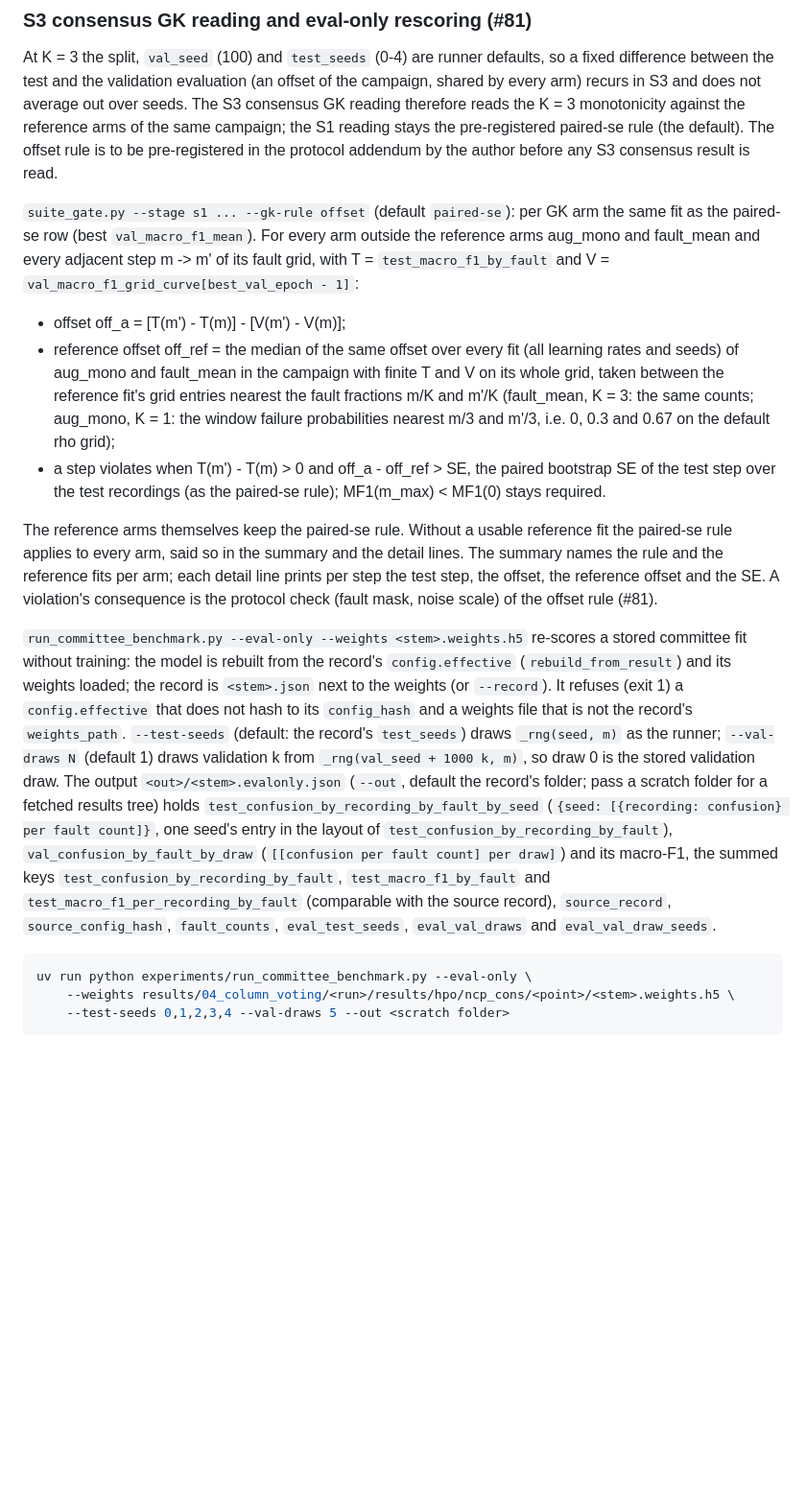
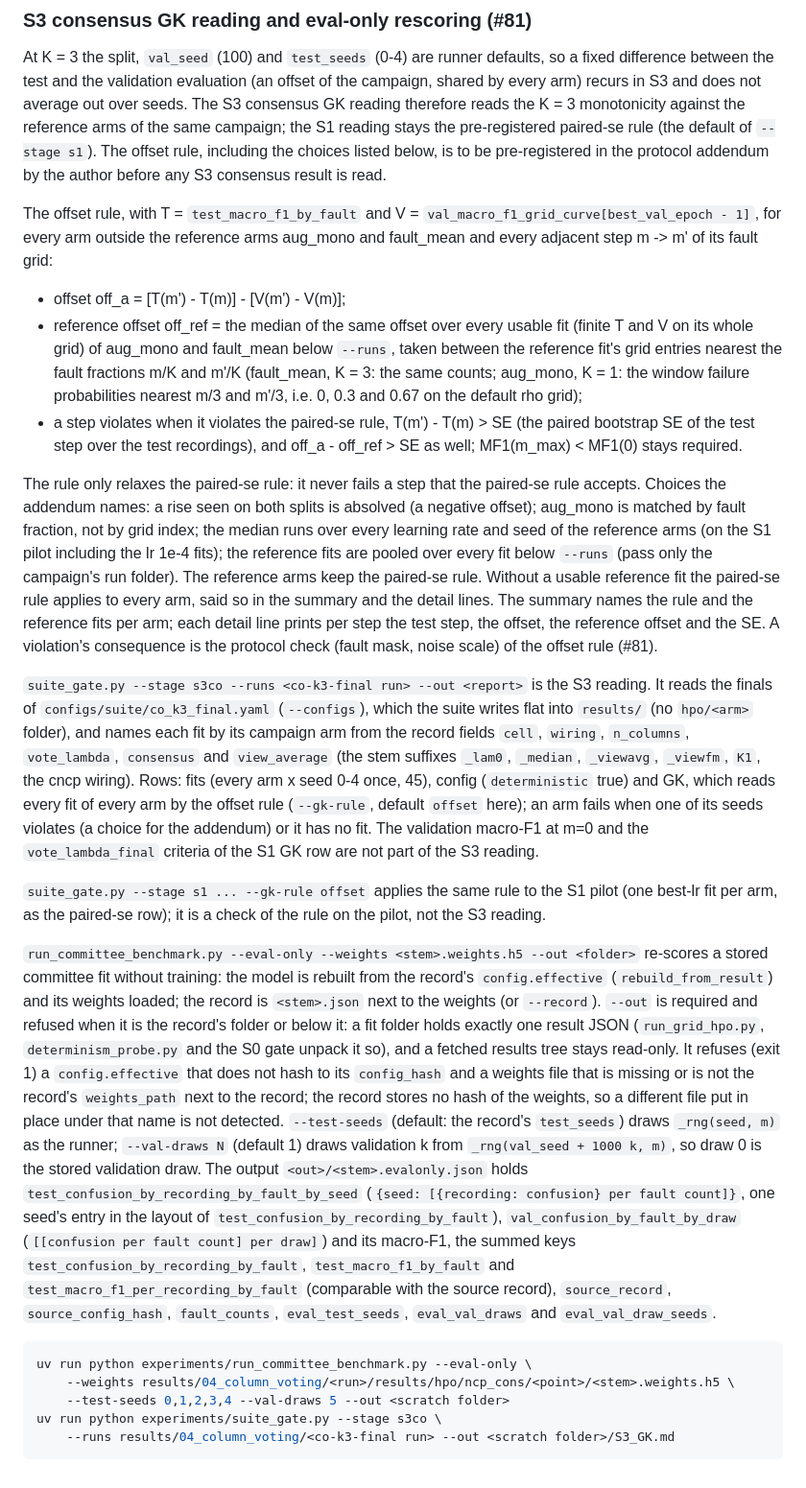
Before and after one commit to a2ngerer/LRC, a Markdown page: cluster/README.md, the part around the change. Shown at 96% size. Rendered like a GitHub page; blank space fills up the shorter version.

Commit message:
docs(cluster): S3 consensus reading, offset rule choices, eval-only guard (#81)

````diff
--- a/cluster/README.md
+++ b/cluster/README.md
@@ -460,45 +460,73 @@ defaults, so a fixed difference between the test and the validation
 evaluation (an offset of the campaign, shared by every arm) recurs in S3 and
 does not average out over seeds. The S3 consensus GK reading therefore reads
 the K = 3 monotonicity against the reference arms of the same campaign; the
-S1 reading stays the pre-registered paired-se rule (the default). The offset
-rule is to be pre-registered in the protocol addendum by the author before
-any S3 consensus result is read.
+S1 reading stays the pre-registered paired-se rule (the default of
+`--stage s1`). The offset rule, including the choices listed below, is to be
+pre-registered in the protocol addendum by the author before any S3
+consensus result is read.
 
-`suite_gate.py --stage s1 ... --gk-rule offset` (default `paired-se`): per
-GK arm the same fit as the paired-se row (best `val_macro_f1_mean`). For
-every arm outside the reference arms aug_mono and fault_mean and every
-adjacent step m -> m' of its fault grid, with T = `test_macro_f1_by_fault`
-and V = `val_macro_f1_grid_curve[best_val_epoch - 1]`:
+The offset rule, with T = `test_macro_f1_by_fault` and
+V = `val_macro_f1_grid_curve[best_val_epoch - 1]`, for every arm outside the
+reference arms aug_mono and fault_mean and every adjacent step m -> m' of its
+fault grid:
 
 - offset off_a = [T(m') - T(m)] - [V(m') - V(m)];
-- reference offset off_ref = the median of the same offset over every fit
-  (all learning rates and seeds) of aug_mono and fault_mean in the campaign
-  with finite T and V on its whole grid, taken between the reference fit's
-  grid entries nearest the fault fractions m/K and m'/K (fault_mean, K = 3:
-  the same counts; aug_mono, K = 1: the window failure probabilities nearest
-  m/3 and m'/3, i.e. 0, 0.3 and 0.67 on the default rho grid);
-- a step violates when T(m') - T(m) > 0 and off_a - off_ref > SE, the
-  paired bootstrap SE of the test step over the test recordings (as the
-  paired-se rule); MF1(m_max) < MF1(0) stays required.
+- reference offset off_ref = the median of the same offset over every
+  usable fit (finite T and V on its whole grid) of aug_mono and fault_mean
+  below `--runs`, taken between the reference fit's grid entries nearest
+  the fault fractions m/K and m'/K (fault_mean, K = 3: the same counts;
+  aug_mono, K = 1: the window failure probabilities nearest m/3 and m'/3,
+  i.e. 0, 0.3 and 0.67 on the default rho grid);
+- a step violates when it violates the paired-se rule, T(m') - T(m) > SE
+  (the paired bootstrap SE of the test step over the test recordings), and
+  off_a - off_ref > SE as well; MF1(m_max) < MF1(0) stays required.
 
-The reference arms themselves keep the paired-se rule. Without a usable
-reference fit the paired-se rule applies to every arm, said so in the
-summary and the detail lines. The summary names the rule and the reference
-fits per arm; each detail line prints per step the test step, the offset,
-the reference offset and the SE. A violation's consequence is the protocol
-check (fault mask, noise scale) of the offset rule (#81).
+The rule only relaxes the paired-se rule: it never fails a step that the
+paired-se rule accepts. Choices the addendum names: a rise seen on both
+splits is absolved (a negative offset); aug_mono is matched by fault
+fraction, not by grid index; the median runs over every learning rate and
+seed of the reference arms (on the S1 pilot including the lr 1e-4 fits); the
+reference fits are pooled over every fit below `--runs` (pass only the
+campaign's run folder). The reference arms keep the paired-se rule. Without
+a usable reference fit the paired-se rule applies to every arm, said so in
+the summary and the detail lines. The summary names the rule and the
+reference fits per arm; each detail line prints per step the test step, the
+offset, the reference offset and the SE. A violation's consequence is the
+protocol check (fault mask, noise scale) of the offset rule (#81).
 
-`run_committee_benchmark.py --eval-only --weights <stem>.weights.h5`
-re-scores a stored committee fit without training: the model is rebuilt
-from the record's `config.effective` (`rebuild_from_result`) and its weights
-loaded; the record is `<stem>.json` next to the weights (or `--record`).
-It refuses (exit 1) a `config.effective` that does not hash to its
-`config_hash` and a weights file that is not the record's `weights_path`.
-`--test-seeds` (default: the record's `test_seeds`) draws `_rng(seed, m)` as
-the runner; `--val-draws N` (default 1) draws validation k from
-`_rng(val_seed + 1000 k, m)`, so draw 0 is the stored validation draw. The
-output `<out>/<stem>.evalonly.json` (`--out`, default the record's folder;
-pass a scratch folder for a fetched results tree) holds
+`suite_gate.py --stage s3co --runs <co-k3-final run> --out <report>` is the
+S3 reading. It reads the finals of `configs/suite/co_k3_final.yaml`
+(`--configs`), which the suite writes flat into `results/` (no
+`hpo/<arm>` folder), and names each fit by its campaign arm from the record
+fields `cell`, `wiring`, `n_columns`, `vote_lambda`, `consensus` and
+`view_average` (the stem suffixes `_lam0`, `_median`, `_viewavg`, `_viewfm`,
+`K1`, the cncp wiring). Rows: fits (every arm x seed 0-4 once, 45), config
+(`deterministic` true) and GK, which reads every fit of every arm by the
+offset rule (`--gk-rule`, default `offset` here); an arm fails when one of
+its seeds violates (a choice for the addendum) or it has no fit. The
+validation macro-F1 at
+m=0 and the `vote_lambda_final` criteria of the S1 GK row are not part of
+the S3 reading.
+
+`suite_gate.py --stage s1 ... --gk-rule offset` applies the same rule to the
+S1 pilot (one best-lr fit per arm, as the paired-se row); it is a check of
+the rule on the pilot, not the S3 reading.
+
+`run_committee_benchmark.py --eval-only --weights <stem>.weights.h5 --out
+<folder>` re-scores a stored committee fit without training: the model is
+rebuilt from the record's `config.effective` (`rebuild_from_result`) and its
+weights loaded; the record is `<stem>.json` next to the weights (or
+`--record`). `--out` is required and refused when it is the record's folder
+or below it: a fit folder holds exactly one result JSON (`run_grid_hpo.py`,
+`determinism_probe.py` and the S0 gate unpack it so), and a fetched results
+tree stays read-only. It refuses (exit 1) a `config.effective` that does not
+hash to its `config_hash` and a weights file that is missing or is not the
+record's `weights_path` next to the record; the record stores no hash of
+the weights, so a different file put in place under that name is not
+detected. `--test-seeds` (default: the record's `test_seeds`) draws
+`_rng(seed, m)` as the runner; `--val-draws N` (default 1) draws validation
+k from `_rng(val_seed + 1000 k, m)`, so draw 0 is the stored validation
+draw. The output `<out>/<stem>.evalonly.json` holds
 `test_confusion_by_recording_by_fault_by_seed` (`{seed: [{recording:
 confusion} per fault count]}`, one seed's entry in the layout of
 `test_confusion_by_recording_by_fault`), `val_confusion_by_fault_by_draw`
@@ -512,4 +540,6 @@ confusion} per fault count]}`, one seed's entry in the layout of
 uv run python experiments/run_committee_benchmark.py --eval-only \
     --weights results/04_column_voting/<run>/results/hpo/ncp_cons/<point>/<stem>.weights.h5 \
     --test-seeds 0,1,2,3,4 --val-draws 5 --out <scratch folder>
+uv run python experiments/suite_gate.py --stage s3co \
+    --runs results/04_column_voting/<co-k3-final run> --out <scratch folder>/S3_GK.md
 ```
````
